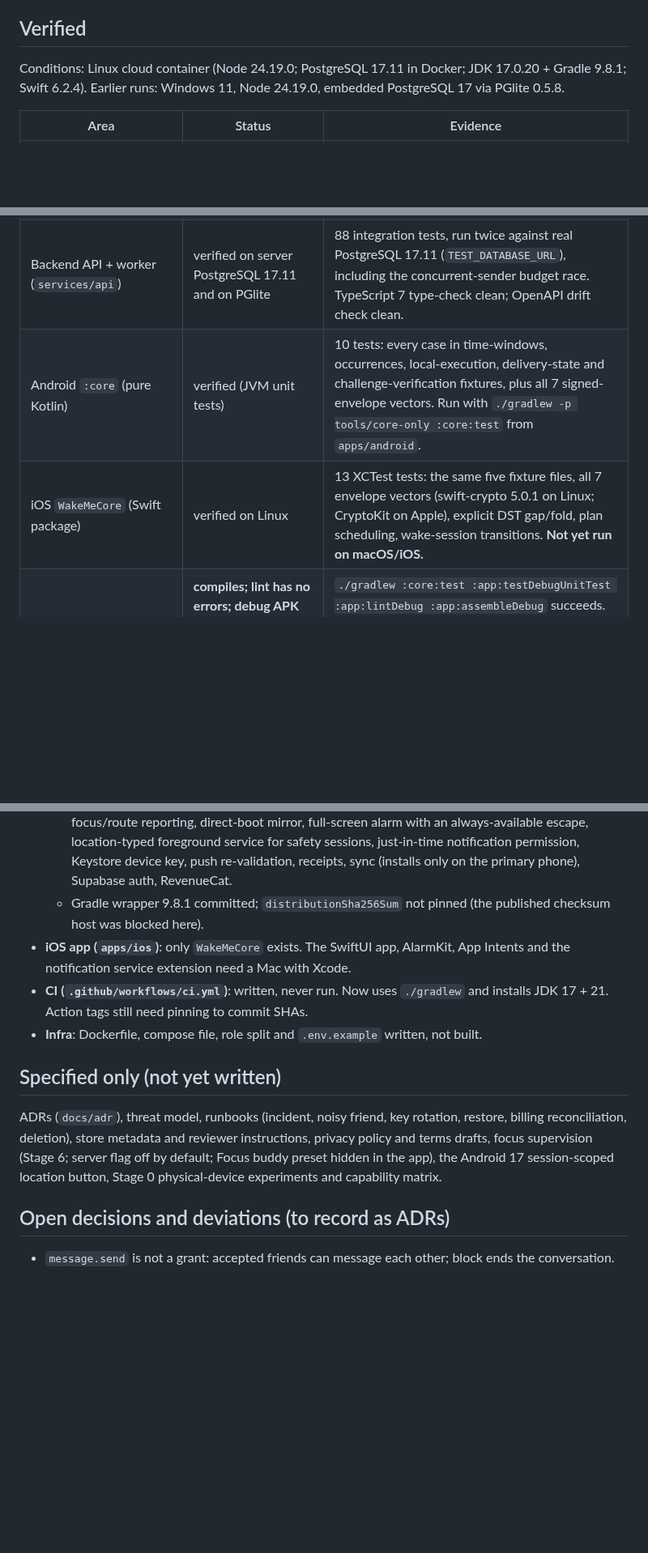
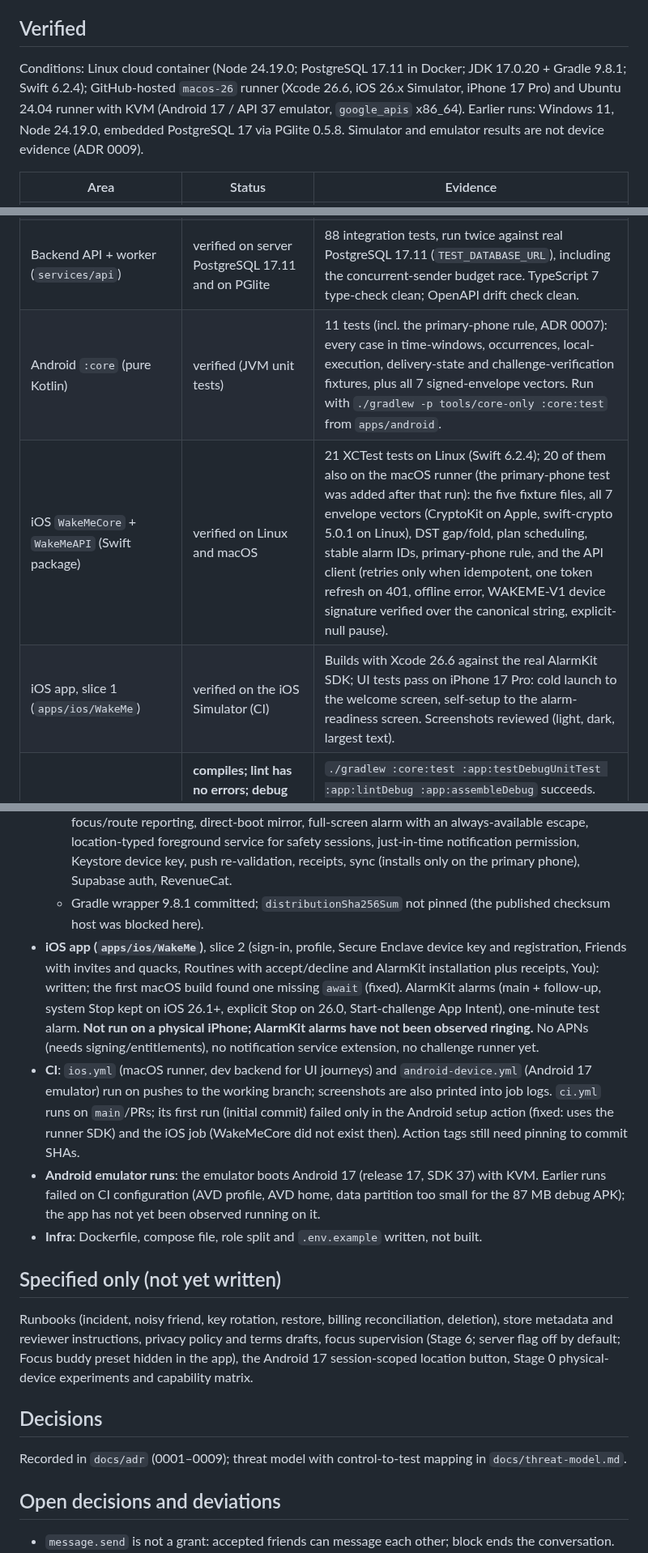
Before and after one commit to kowstav/wakeme, a Markdown page: PROGRESS.md, 3 parts joined by grey strips. Shown at 81% size. Drawn GitHub-style; blank space fills up the shorter version.

Commit message:
PROGRESS: simulator/emulator CI status, iOS slices, ADRs and threat model
Co-Authored-By: Claude Opus 5.5 <noreply@anthropic.com>
Claude-Session: https://claude.ai/code/session_01DQoUb7yzt8dK2hzhN6gMLY

```diff
--- a/PROGRESS.md
+++ b/PROGRESS.md
@@ -4,15 +4,16 @@ Last updated: 2026-10-19. Status words: **specified**, **implemented**, **verifi
 
 ## Verified
 
-Conditions: Linux cloud container (Node 24.19.0; PostgreSQL 17.11 in Docker; JDK 17.0.20 + Gradle 9.8.1; Swift 6.2.4). Earlier runs: Windows 11, Node 24.19.0, embedded PostgreSQL 17 via PGlite 0.5.8.
+Conditions: Linux cloud container (Node 24.19.0; PostgreSQL 17.11 in Docker; JDK 17.0.20 + Gradle 9.8.1; Swift 6.2.4); GitHub-hosted `macos-26` runner (Xcode 26.6, iOS 26.x Simulator, iPhone 17 Pro) and Ubuntu 24.04 runner with KVM (Android 17 / API 37 emulator, `google_apis` x86_64). Earlier runs: Windows 11, Node 24.19.0, embedded PostgreSQL 17 via PGlite 0.5.8. Simulator and emulator results are not device evidence (ADR 0009).
 
 | Area | Status | Evidence |
 |---|---|---|
 | Shared policy engine (`packages/policy`) | verified | 119 tests (Windows and Linux): windows, quiet hours, DST gap/fold, command decisions, local re-validation, delivery-state reduction. Golden fixtures were hand-computed. |
 | Challenge engine (`packages/challenges`) | verified | 205 tests: schema, semantic checks, 59-case safety eval set, 15 chess puzzles checked by move generation, signing and tamper detection, answer-free preview, shared envelope vectors. |
 | Backend API + worker (`services/api`) | verified on server PostgreSQL 17.11 and on PGlite | 88 integration tests, run twice against real PostgreSQL 17.11 (`TEST_DATABASE_URL`), including the concurrent-sender budget race. TypeScript 7 type-check clean; OpenAPI drift check clean. |
-| Android `:core` (pure Kotlin) | verified (JVM unit tests) | 10 tests: every case in time-windows, occurrences, local-execution, delivery-state and challenge-verification fixtures, plus all 7 signed-envelope vectors. Run with `./gradlew -p tools/core-only :core:test` from `apps/android`. |
-| iOS `WakeMeCore` (Swift package) | verified on Linux | 13 XCTest tests: the same five fixture files, all 7 envelope vectors (swift-crypto 5.0.1 on Linux; CryptoKit on Apple), explicit DST gap/fold, plan scheduling, wake-session transitions. **Not yet run on macOS/iOS.** |
+| Android `:core` (pure Kotlin) | verified (JVM unit tests) | 11 tests (incl. the primary-phone rule, ADR 0007): every case in time-windows, occurrences, local-execution, delivery-state and challenge-verification fixtures, plus all 7 signed-envelope vectors. Run with `./gradlew -p tools/core-only :core:test` from `apps/android`. |
+| iOS `WakeMeCore` + `WakeMeAPI` (Swift package) | verified on Linux and macOS | 21 XCTest tests on Linux (Swift 6.2.4); 20 of them also on the macOS runner (the primary-phone test was added after that run): the five fixture files, all 7 envelope vectors (CryptoKit on Apple, swift-crypto 5.0.1 on Linux), DST gap/fold, plan scheduling, stable alarm IDs, primary-phone rule, and the API client (retries only when idempotent, one token refresh on 401, offline error, WAKEME-V1 device signature verified over the canonical string, explicit-null pause). |
+| iOS app, slice 1 (`apps/ios/WakeMe`) | verified on the iOS Simulator (CI) | Builds with Xcode 26.6 against the real AlarmKit SDK; UI tests pass on iPhone 17 Pro: cold launch to the welcome screen, self-setup to the alarm-readiness screen. Screenshots reviewed (light, dark, largest text). |
 | Android app (`apps/android/app`) | **compiles; lint has no errors; debug APK builds** (2026-10-19, AGP 9.4.1, Kotlin 2.4.21, compile/target SDK 37, JDK 17) | `./gradlew :core:test :app:testDebugUnitTest :app:lintDebug :app:assembleDebug` succeeds. APK: `app.wakeme.android.debug` 0.1.0, targetSdk 37. **Never installed or run on a device or emulator** (no KVM here). The app module has no unit tests yet. 52 lint warnings remain (mostly unused resources and KTX style). |
 | Shared envelope vectors | verified on 3 platforms | `packages/policy-fixtures/fixtures/signed-envelopes.json`, made by the server's `signEnvelope` with a throwaway key (generator in `packages/challenges/scripts`). |
 | SigV4 storage signer | verified | Matches AWS's published presigned-URL example. |
@@ -30,15 +31,20 @@ Bugs found and fixed by tests and review: invite brute-force throttle never coun
   - Screens: onboarding (welcome with quack preview, sign-in, profile with age attestation, invite acceptance, **self-setup readiness flow**), Friends, Friend detail, Grant editor (presets, rows per doc 03 §6, last used, version, circle note), Routines, Challenges, **You** (readiness, sound test with measured route, primary phone, quiet hours, pause, sound budget, bypass sharing, subscription, export, deletion), **Safety** (check-in, timed location share, SOS, viewer labels with capture time and accuracy), **Conversation** (reactions, report), **Paywall** (store data only, Continue free always available).
   - Platform: `setAlarmClock`, systemExempted alarm service with USAGE_ALARM and audio-focus/route reporting, direct-boot mirror, full-screen alarm with an always-available escape, location-typed foreground service for safety sessions, just-in-time notification permission, Keystore device key, push re-validation, receipts, sync (installs only on the primary phone), Supabase auth, RevenueCat.
   - Gradle wrapper 9.8.1 committed; `distributionSha256Sum` not pinned (the published checksum host was blocked here).
-- **iOS app (`apps/ios`)**: only `WakeMeCore` exists. The SwiftUI app, AlarmKit, App Intents and the notification service extension need a Mac with Xcode.
-- **CI (`.github/workflows/ci.yml`)**: written, never run. Now uses `./gradlew` and installs JDK 17 + 21. Action tags still need pinning to commit SHAs.
+- **iOS app (`apps/ios/WakeMe`)**, slice 2 (sign-in, profile, Secure Enclave device key and registration, Friends with invites and quacks, Routines with accept/decline and AlarmKit installation plus receipts, You): written; the first macOS build found one missing `await` (fixed). AlarmKit alarms (main + follow-up, system Stop kept on iOS 26.1+, explicit Stop on 26.0, Start-challenge App Intent), one-minute test alarm. **Not run on a physical iPhone; AlarmKit alarms have not been observed ringing.** No APNs (needs signing/entitlements), no notification service extension, no challenge runner yet.
+- **CI**: `ios.yml` (macOS runner, dev backend for UI journeys) and `android-device.yml` (Android 17 emulator) run on pushes to the working branch; screenshots are also printed into job logs. `ci.yml` runs on `main`/PRs; its first run (initial commit) failed only in the Android setup action (fixed: uses the runner SDK) and the iOS job (WakeMeCore did not exist then). Action tags still need pinning to commit SHAs.
+- **Android emulator runs**: the emulator boots Android 17 (release 17, SDK 37) with KVM. Earlier runs failed on CI configuration (AVD profile, AVD home, data partition too small for the 87 MB debug APK); the app has not yet been observed running on it.
 - **Infra**: Dockerfile, compose file, role split and `.env.example` written, not built.
 
 ## Specified only (not yet written)
 
-ADRs (`docs/adr`), threat model, runbooks (incident, noisy friend, key rotation, restore, billing reconciliation, deletion), store metadata and reviewer instructions, privacy policy and terms drafts, focus supervision (Stage 6; server flag off by default; Focus buddy preset hidden in the app), the Android 17 session-scoped location button, Stage 0 physical-device experiments and capability matrix.
+Runbooks (incident, noisy friend, key rotation, restore, billing reconciliation, deletion), store metadata and reviewer instructions, privacy policy and terms drafts, focus supervision (Stage 6; server flag off by default; Focus buddy preset hidden in the app), the Android 17 session-scoped location button, Stage 0 physical-device experiments and capability matrix.
 
-## Open decisions and deviations (to record as ADRs)
+## Decisions
+
+Recorded in `docs/adr` (0001–0009); threat model with control-to-test mapping in `docs/threat-model.md`.
+
+## Open decisions and deviations
 
 - `message.send` is not a grant: accepted friends can message each other; block ends the conversation.
 - `location.last_known.read` became `location.request`: no standing location read; every share is owner-started and time-boxed.
```
